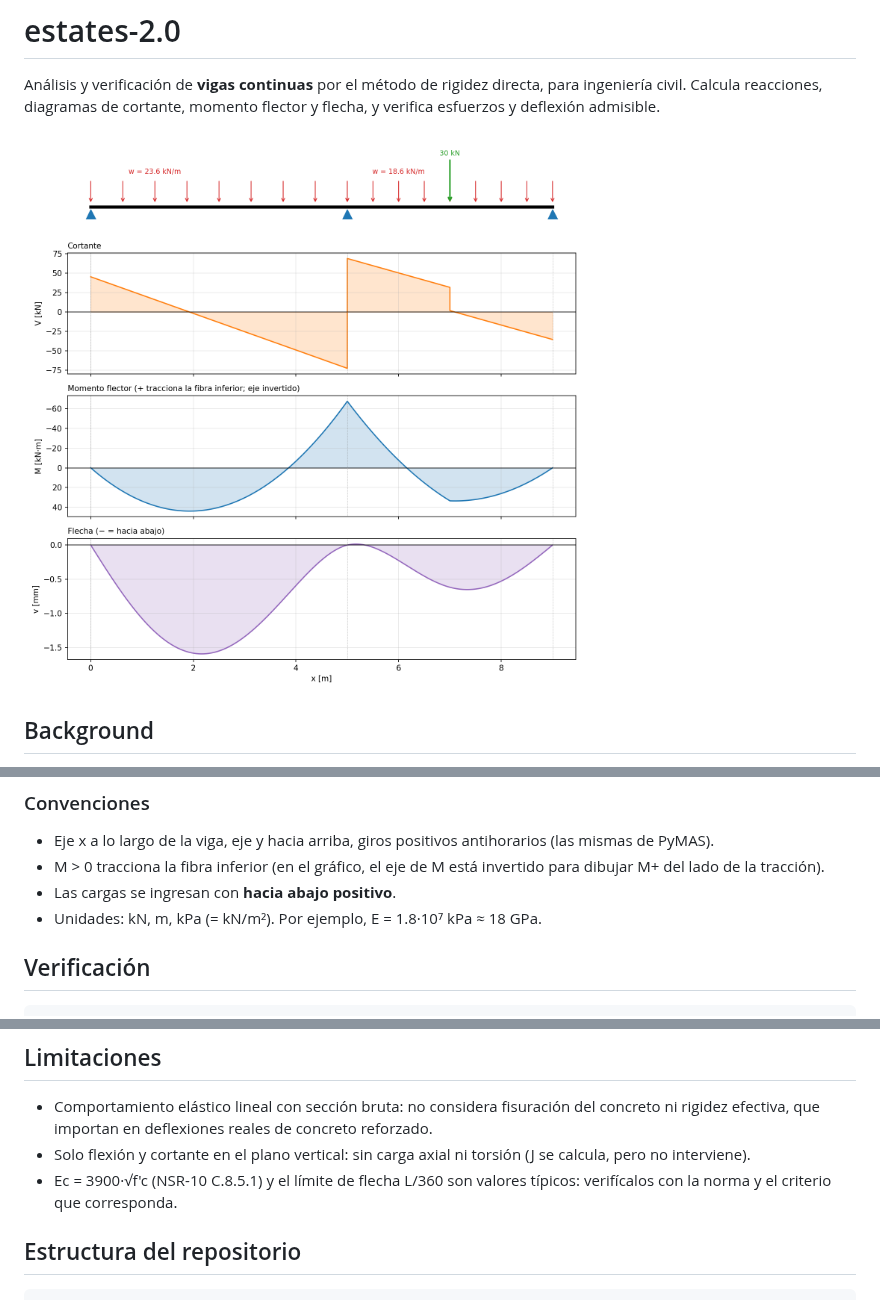
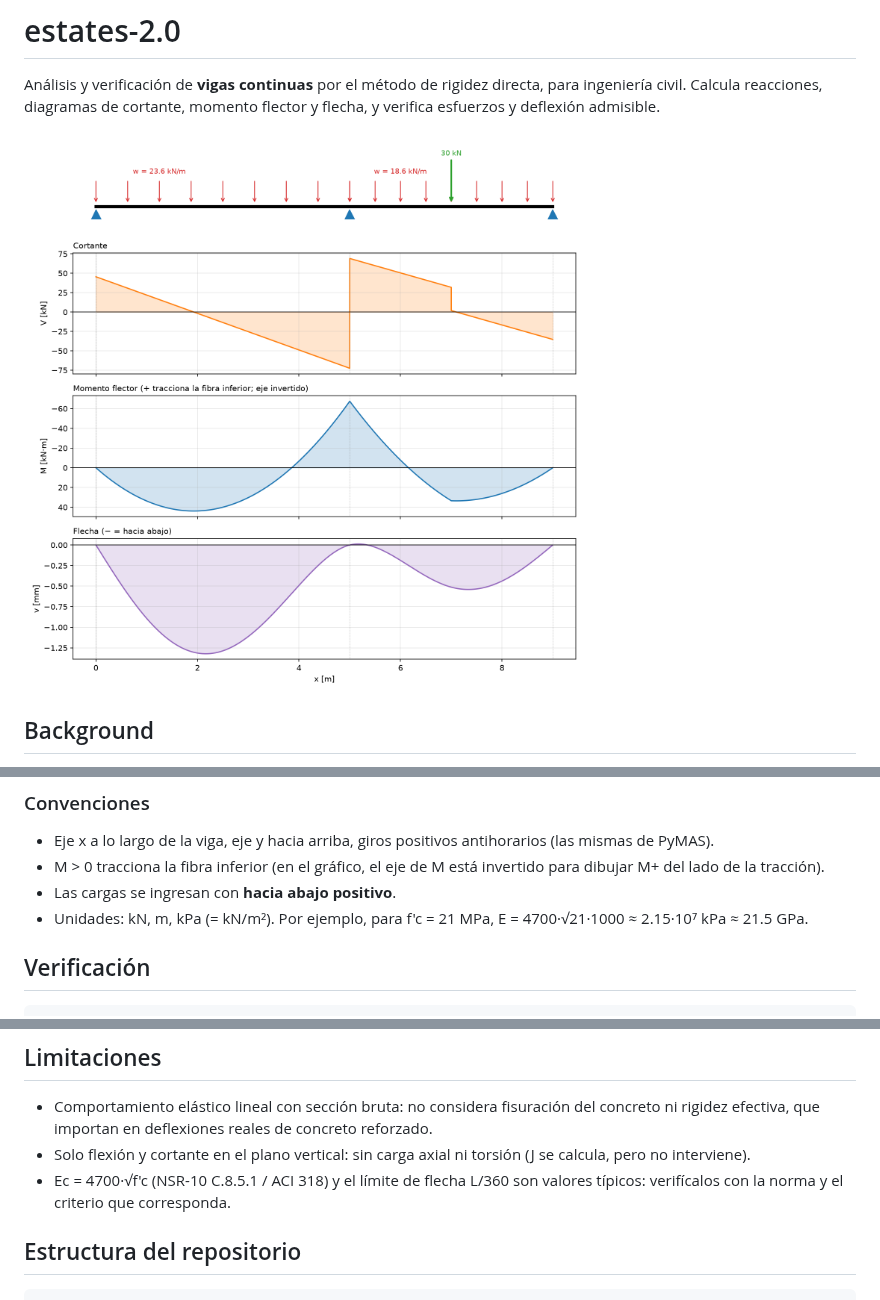
Before and after one commit to Awin-nieves/estates-2.0, a Markdown page: README.md, 3 parts joined by grey strips. GitHub-like rendering; pictures changed too: docs/img/viga_continua.png.

```diff
--- a/README.md
+++ b/README.md
@@ -67,7 +67,8 @@ hacia abajo [kN] y M antihorario [kN·m].
 - M > 0 tracciona la fibra inferior (en el gráfico, el eje de M está
   invertido para dibujar M+ del lado de la tracción).
 - Las cargas se ingresan con **hacia abajo positivo**.
-- Unidades: kN, m, kPa (= kN/m²). Por ejemplo, E = 1.8·10⁷ kPa ≈ 18 GPa.
+- Unidades: kN, m, kPa (= kN/m²). Por ejemplo, para f'c = 21 MPa,
+  E = 4700·√21·1000 ≈ 2.15·10⁷ kPa ≈ 21.5 GPa.
 
 ## Verificación
 
@@ -96,7 +97,7 @@ Los 16 tests comparan el programa con soluciones analíticas:
   concreto reforzado.
 - Solo flexión y cortante en el plano vertical: sin carga axial ni torsión
   (J se calcula, pero no interviene).
-- Ec = 3900·√f'c (NSR-10 C.8.5.1) y el límite de flecha L/360 son valores
+- Ec = 4700·√f'c (NSR-10 C.8.5.1 / ACI 318) y el límite de flecha L/360 son valores
   típicos: verifícalos con la norma y el criterio que corresponda.
 
 ## Estructura del repositorio
```
Also changed, not shown: docs/img/tres_tramos.png, 1 other file.
